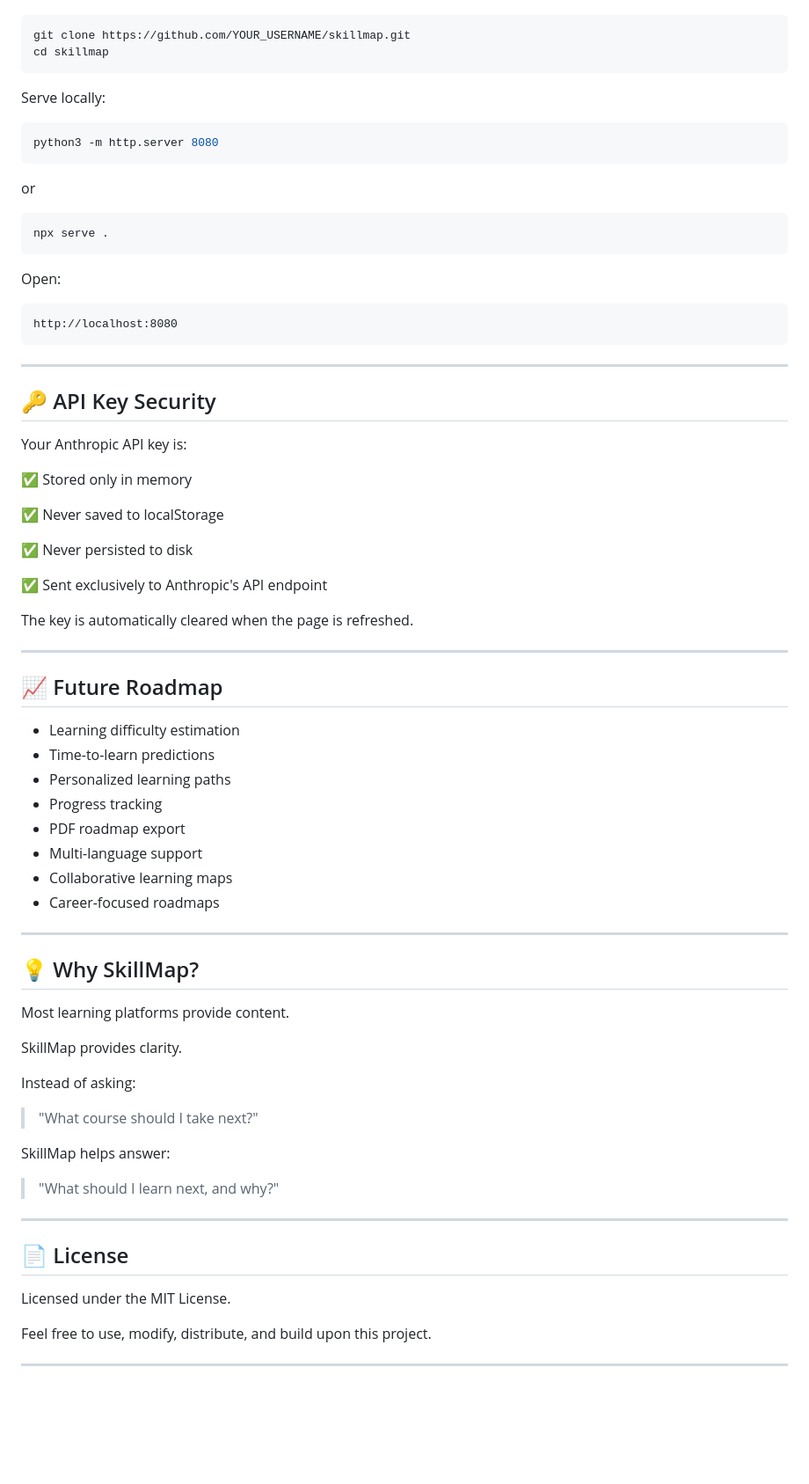
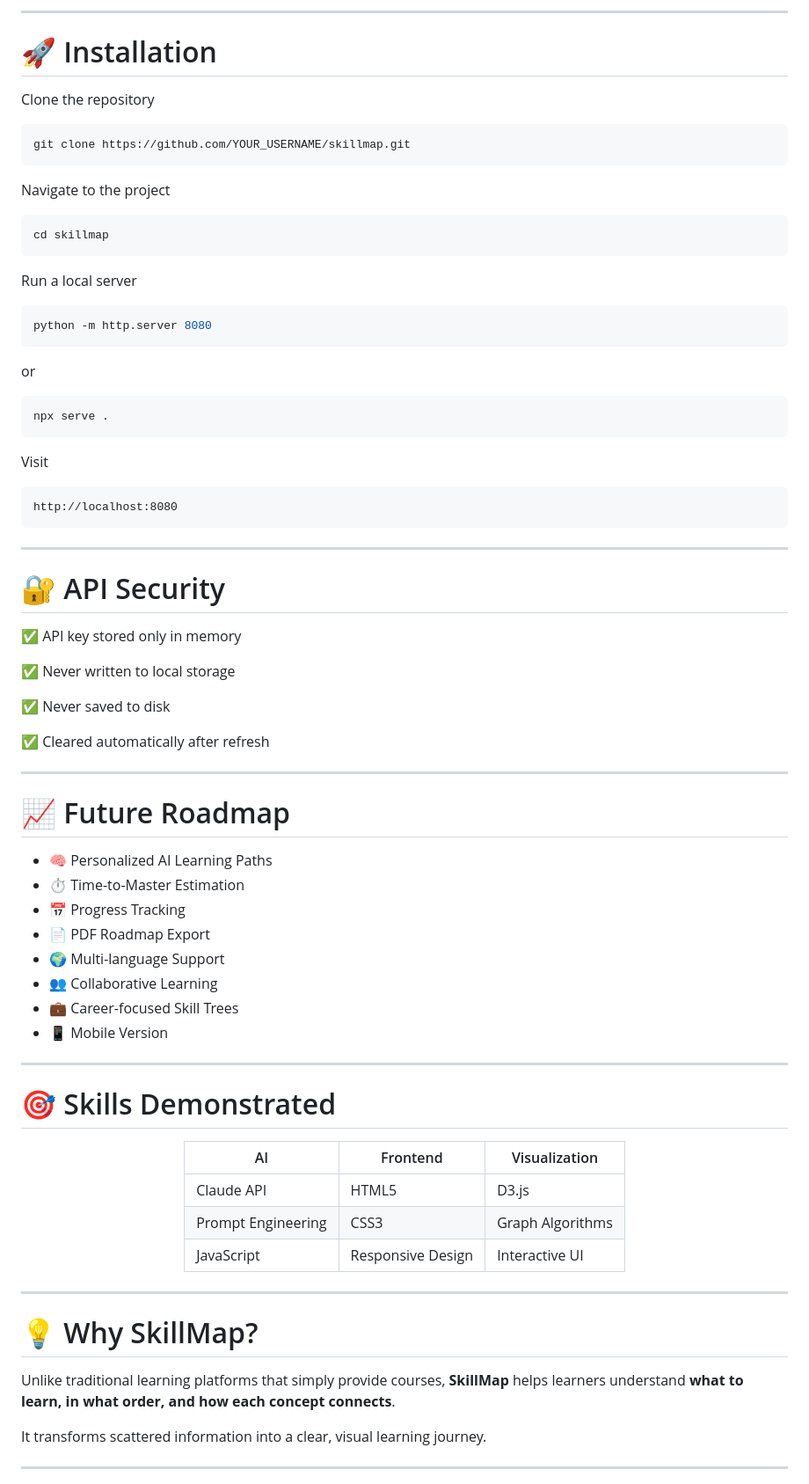
Before and after one commit to tasnem-tech/skillmap, a Markdown page: README.md, the part around one of its changes. Shown at 88% size. Rendered like a GitHub page; blank space fills up the shorter version.

````diff
--- a/README.md
+++ b/README.md
@@ -141,13 +133,23 @@ Clone the repository:
+---
+
+# 🚀 Installation
+
+Clone the repository
 
 ```bash
 git clone https://github.com/YOUR_USERNAME/skillmap.git
+```
+
+Navigate to the project
+
+```bash
 cd skillmap
 ```
 
-Serve locally:
+Run a local server
 
 ```bash
-python3 -m http.server 8080
+python -m http.server 8080
 ```
 
 or
@@ -156,64 +158,58 @@ or
 npx serve .
 ```
 
-Open:
+Visit
 
-```text
+```
 http://localhost:8080
 ```
 
 ---
 
-## 🔑 API Key Security
+# 🔐 API Security
 
-Your Anthropic API key is:
+✅ API key stored only in memory
 
-✅ Stored only in memory
+✅ Never written to local storage
 
-✅ Never saved to localStorage
+✅ Never saved to disk
 
-✅ Never persisted to disk
-
-✅ Sent exclusively to Anthropic's API endpoint
-
-The key is automatically cleared when the page is refreshed.
+✅ Cleared automatically after refresh
 
 ---
 
-## 📈 Future Roadmap
+# 📈 Future Roadmap
 
-* Learning difficulty estimation
-* Time-to-learn predictions
-* Personalized learning paths
-* Progress tracking
-* PDF roadmap export
-* Multi-language support
-* Collaborative learning maps
-* Career-focused roadmaps
+- 🧠 Personalized AI Learning Paths
+- ⏱ Time-to-Master Estimation
+- 📅 Progress Tracking
+- 📄 PDF Roadmap Export
+- 🌍 Multi-language Support
+- 👥 Collaborative Learning
+- 💼 Career-focused Skill Trees
+- 📱 Mobile Version
 
 ---
 
-## 💡 Why SkillMap?
+# 🎯 Skills Demonstrated
 
-Most learning platforms provide content.
+<div align="center">
 
-SkillMap provides clarity.
+| AI | Frontend | Visualization |
+|----|----------|---------------|
+| Claude API | HTML5 | D3.js |
+| Prompt Engineering | CSS3 | Graph Algorithms |
+| JavaScript | Responsive Design | Interactive UI |
 
-Instead of asking:
-
-> "What course should I take next?"
-
-SkillMap helps answer:
-
-> "What should I learn next, and why?"
+</div>
 
 ---
 
-## 📄 License
+# 💡 Why SkillMap?
 
-Licensed under the MIT License.
+Unlike traditional learning platforms that simply provide courses, **SkillMap** helps learners understand **what to learn, in what order, and how each concept connects**.
 
-Feel free to use, modify, distribute, and build upon this project.
+It transforms scattered information into a clear, visual learning journey.
 
 ---
 
````
Also changed, not shown: other parts of README.md (+121 -107 lines).
